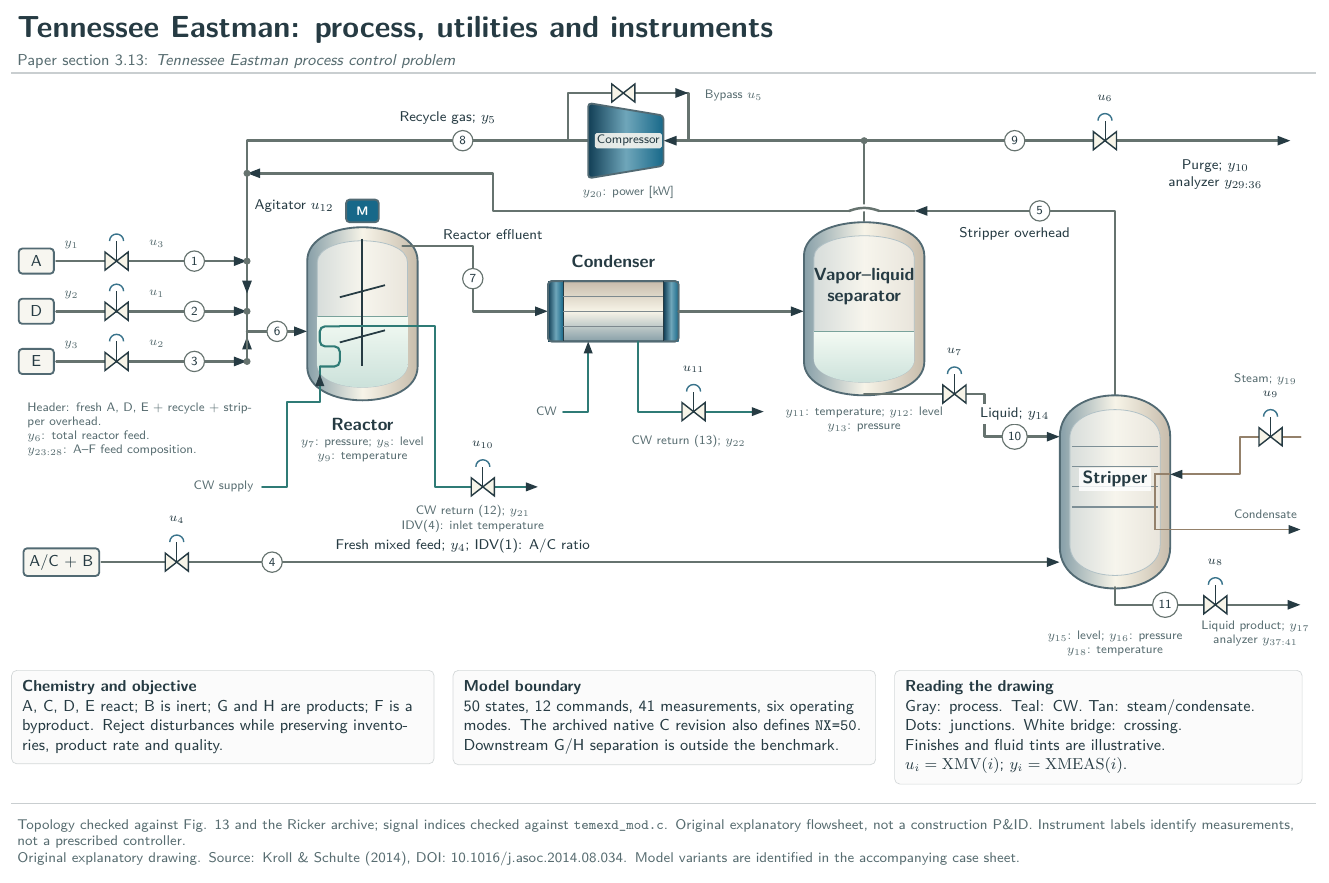
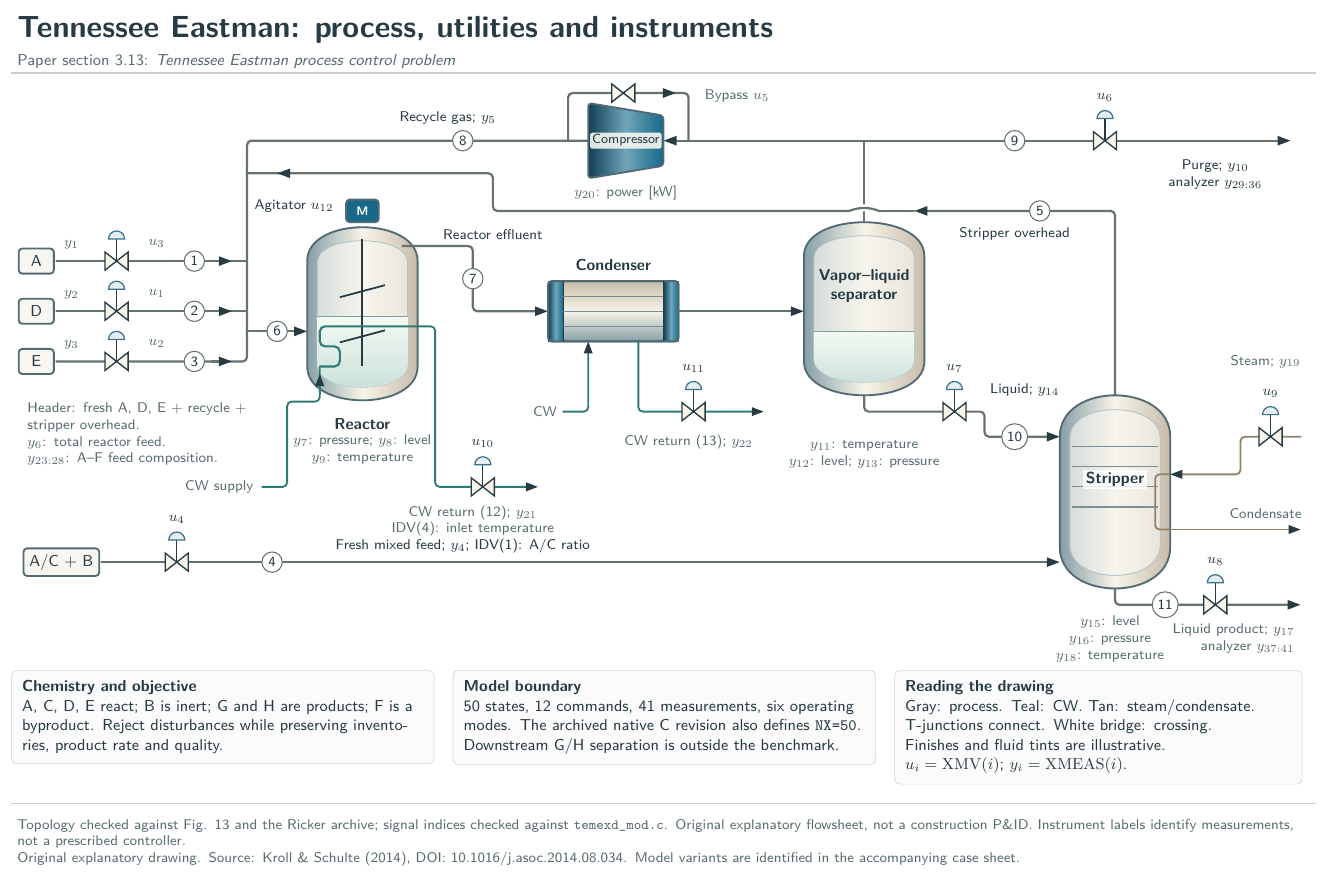
Before and after one commit to fobos123deimos/Undergraduate-Course-Intelligent-Systems-for-Process-Control-and-Automation, a LaTeX figure (benchmarks/tikz/13-tennessee-eastman.tex): the whole page. Compiled offline with pdfLaTeX.

Commit message:
Refine Tennessee Eastman labels, valves and pipe routing
Balance equipment titles and instrument annotations, with a compact centered
compressor nameplate and clear label spacing. Align valve bodies, stems and
closed actuator bases, and connect the separator outlet through a centered
bottom nozzle. Remove filled junction dots and soften elbows while preserving
true tees, stream numbers and the crossing bridge.

Record TikZ.net as the user's required diagram reference in AGENTS.md and the
editable source. Preserve the approved natural industrial palette.

Refresh the reviewed PNG/PDF, complete atlas, documentation assets and hashes.
Validation: independent visual review, clean pdfLaTeX log, atlas and API checks
(8,036 local links), and git diff --check.

```diff
--- a/benchmarks/tikz/13-tennessee-eastman.tex
+++ b/benchmarks/tikz/13-tennessee-eastman.tex
@@ -1,5 +1,11 @@
 \documentclass[tikz,border=6pt]{standalone}
 \input{common.tex}
+% Primary diagram reference: TikZ.net (user preference, see repository AGENTS.md).
+% https://tikz.net/fluid_dynamics_laminar/ -- explicit styles, rounded paths.
+% https://tikz.net/mechanics/ -- named coordinates and separately placed labels.
+% https://tikz.net/fluid_dynamics_barometer/ -- pipe arcs and label anchors.
+\newcommand{\diagramlabel}{\sffamily\fontsize{8}{9.5}\selectfont}
+\newcommand{\equipmentfont}{\sffamily\bfseries\fontsize{9}{10.5}\selectfont}
 % Natural industrial finishes: painted machinery, reflective steel and clear cutaways.
 % Blue machinery is inspired by real industrial motor/compressor finishes; this is
 % not a specified vendor, alloy, piping standard or measured A--H chemical colour.
@@ -78,7 +101,7 @@
 \node[equipment,fill=machineblue,text=white,minimum width=.65cm,minimum height=.45cm]at(7,-4.0){\scriptsize\bfseries M};
 \node[labelbox,anchor=east]at(6.5,-3.9){Agitator $u_{12}$};
 \draw[utility,line width=1.2pt,rounded corners=3pt](6.55,-6.3)--(6.15,-6.3)--(6.15,-6.7)--(6.55,-6.7)--(6.55,-7.1)--(6.15,-7.1);
-\node[font=\sffamily\bfseries]at(7,-8.25){Reactor};
+\node[equipmenttitle]at(7,-8.25){Reactor};
 \node[smallnote,align=center]at(7,-8.75){$y_7$: pressure; $y_8$: level\\$y_9$: temperature};
 \draw[process](7.8,-4.7)--(9.2,-4.7)--(9.2,-6.0)--(10.7,-6.0);
 \node[tag]at(9.2,-5.35){7};\node[labelbox,anchor=south]at(9.6,-4.65){Reactor effluent};
@@ -100,52 +123,57 @@
   \draw[liquidlevel](16.00,-6.4)--(18.00,-6.4);
 \end{scope}
 \draw[shell]\separatoroutline;
-\node[font=\sffamily\bfseries,align=center]at(17,-5.5){Vapor--liquid\\separator};
-\node[smallnote,align=center]at(17,-8.15){$y_{11}$: temperature; $y_{12}$: level\\$y_{13}$: pressure};
+\node[equipmenttitle]at(17,-5.5){Vapor--liquid\\separator};
+\node[smallnote,align=center]at(17,-8.85){$y_{11}$: temperature\\$y_{12}$: level; $y_{13}$: pressure};
 % Stripper overhead returns to reactor header. White bridge = crossing, no junction.
 \draw[process](22,-7.7)--(22,-4.0)--(18,-4.0);
 \draw[pipe](18,-4)--(17.3,-4);
 \draw[pipe,preaction={draw=white,line width=4pt}](17.3,-4)to[out=160,in=20](16.7,-4);
-\draw[process](16.7,-4)--(9.6,-4)--(9.6,-3.25)--(4.7,-3.25);
+\draw[pipe](16.7,-4)--(9.6,-4)--(9.6,-3.25)--(4.7,-3.25);
+\draw[process](6.1,-3.25)--(5.3,-3.25);
 \node[tag]at(20.5,-4){5};\node[labelbox,anchor=north]at(20,-4.25){Stripper overhead};
-\fill[flow](4.7,-3.25)circle(2pt);
 % Fresh feeds A,D,E join recycle and stripper overhead at the reactor header.
 \foreach \yy/\sp/\st/\uv/\ym in {-5.0/A/1/3/1,-6.0/D/2/1/2,-7.0/E/3/2/3}{
   \node[equipment,minimum width=.7cm,minimum height=.5cm]at(.5,\yy){\sp};
-  \draw[process](.9,\yy)--(4.7,\yy);
+  \ifnum\st=3
+    \draw[pipe](.9,\yy)--(4.7,\yy)--(4.7,-6.4);
+  \else
+    \draw[pipe](.9,\yy)--(4.7,\yy);
+  \fi
+  % Direction markers sit on straight runs, clear of the unmarked tee joints.
+  \draw[process](4.0,\yy)--(4.4,\yy);
   \valve{2.1}{\yy}{}
   \node[smallnote,anchor=south]at(2.9,\yy+.15){$u_{\uv}$};
   \node[tag]at(3.65,\yy){\st};
   \node[smallnote,anchor=south]at(1.2,\yy+.12){$y_{\ym}$};
-  \fill[flow](4.7,\yy)circle(2pt);
 }
-\draw[pipe](4.7,-6.4)--(4.7,-7.0);\draw[process](4.7,-6.4)--(5.9,-6.4);
+\draw[process](4.7,-6.4)--(5.9,-6.4);
 \node[tag]at(5.3,-6.4){6};
 \node[smallnote,anchor=north west,text width=4.5cm]at(.2,-7.7){Header: fresh A, D, E + recycle + stripper overhead.\\$y_6$: total reactor feed.\\$y_{23:28}$: A--F feed composition.};
 % Separator liquid and stripper with a heating circuit.
-\draw[process](17,-7.65)--(19.4,-7.65)--(19.4,-8.5)--(20.9,-8.5);
-\valve{18.8}{-7.65}{$u_7$}
-\node[tag]at(20,-8.5){10};\node[labelbox,anchor=south]at(20,-8.25){Liquid; $y_{14}$};
+\draw[process](separator-bottom)--(separator-outlet)--(19.4,-8.0)--(19.4,-8.5)--(20.9,-8.5);
+\valve{18.8}{-8.0}{$u_7$}
+\node[tag]at(20,-8.5){10};\node[labelbox,anchor=south]at(20.2,-7.78){Liquid; $y_{14}$};
 \def\stripperoutline{(20.9,-8.5)..controls(20.9,-7.4)and(23.1,-7.4)..(23.1,-8.5)--(23.1,-10.7)..controls(23.1,-11.8)and(20.9,-11.8)..(20.9,-10.7)--cycle}
 \def\strippercutaway{(21.10,-8.53)..controls(21.10,-7.77)and(22.90,-7.77)..(22.90,-8.53)--(22.90,-10.65)..controls(22.90,-11.47)and(21.10,-11.47)..(21.10,-10.65)--cycle}
 \path[metal]\stripperoutline;
 \path[cutaway]\strippercutaway;
 \draw[shell]\stripperoutline;
 \foreach \yy in {-8.7,-9.1,-9.5,-9.9}{\draw[steeledge!75,line width=.65pt](21.14,\yy)--(22.86,\yy);}
-\node[labelbox,fill=white,fill opacity=.82,text opacity=1,font=\sffamily\bfseries]at(22,-9.35){Stripper};
-\node[smallnote,anchor=north,align=center]at(22,-12.25){$y_{15}$: level; $y_{16}$: pressure\\$y_{18}$: temperature};
+\node[labelbox,equipmenttitle,fill=white,fill opacity=.82,text opacity=1]at(22,-9.35){Stripper};
+\node[smallnote,anchor=north,align=center]at(21.9,-11.95){$y_{15}$: level\\$y_{16}$: pressure\\$y_{18}$: temperature};
 \node[equipment,minimum width=1.5cm,minimum height=.55cm]at(1,-11.0){A/C + B};
 \draw[process](1.8,-11)--(20.9,-11);
 \valve{3.3}{-11}{$u_4$}
 \node[tag]at(5.2,-11){4};\node[labelbox,anchor=south]at(9,-10.9){Fresh mixed feed; $y_4$; IDV(1): A/C ratio};
-\draw[process](22,-11.5)--(22,-11.85)--(25.7,-11.85);
+\draw[process](stripper-bottom)--(22,-11.85)--(25.7,-11.85);
 \valve{24}{-11.85}{$u_8$}
 \node[tag]at(23,-11.85){11};
-\node[smallnote,anchor=north,align=center]at(24.8,-12.05){Liquid product; $y_{17}$\\analyzer $y_{37:41}$};
+\node[smallnote,anchor=north east,align=right]at(25.7,-12.10){Liquid product; $y_{17}$\\analyzer $y_{37:41}$};
 % Utilities: separate colored lines and explicit inlet/outlet directions.
 % Place the inlet arrow on a straight run, clear of the coil's final elbow.
 \draw[utilpipe](5.0,-9.5)--(5.5,-9.5)--(5.5,-7.8)--(6.15,-7.8)--(6.15,-7.1);
-\draw[util](6.15,-7.8)--(6.15,-7.25);
+\draw[util](6.15,-7.65)--(6.15,-7.25);
 \node[smallnote,anchor=east]at(4.95,-9.5){CW supply};
 \draw[util](6.55,-6.3)--(8.45,-6.3)--(8.45,-9.5)--(10.5,-9.5);
 \valve{9.4}{-9.5}{$u_{10}$}
@@ -157,14 +185,14 @@
 \node[smallnote,anchor=north]at(13.5,-8.35){CW return (13); $y_{22}$};
 \draw[steam](25.7,-8.5)--(24.5,-8.5)--(24.5,-9.25)--(23.1,-9.25);
 \valve{25.1}{-8.5}{$u_9$}
-\node[smallnote,anchor=south]at(25,-7.6){Steam; $y_{19}$};
-\draw[steamline,line width=1pt](23.1,-9.25)--(22.8,-9.25)--(22.8,-10.35)--(23.1,-10.35);
+\node[smallnote,anchor=south]at(25,-7.25){Steam; $y_{19}$};
+\draw[steamline,line width=1pt,rounded corners=2.5pt](23.1,-9.25)--(22.8,-9.25)--(22.8,-10.35)--(23.1,-10.35);
 \draw[steam](23.1,-10.35)--(24.5,-10.35)--(25.7,-10.35);
 \node[smallnote,anchor=south]at(25,-10.25){Condensate};
 % Readable explanatory panels, not a claim of industrial P&ID completeness.
 \node[panel,anchor=north west,text width=8cm,minimum height=1.7cm,align=left]at(0,-13.15){\textbf{Chemistry and objective}\\A, C, D, E react; B is inert; G and H are products; F is a byproduct. Reject disturbances while preserving inventories, product rate and quality.};
 \node[panel,anchor=north west,text width=8cm,minimum height=1.7cm,align=left]at(8.8,-13.15){\textbf{Model boundary}\\50 states, 12 commands, 41 measurements, six operating modes. The archived native C revision also defines \texttt{NX=50}. Downstream G/H separation is outside the benchmark.};
-\node[panel,anchor=north west,text width=7.7cm,minimum height=1.7cm,align=left]at(17.6,-13.15){\textbf{Reading the drawing}\\Gray: process. Teal: CW. Tan: steam/condensate.\\Dots: junctions. White bridge: crossing.\\Finishes and fluid tints are illustrative.\\$u_i=\mathrm{XMV}(i)$; $y_i=\mathrm{XMEAS}(i)$.};
+\node[panel,anchor=north west,text width=7.7cm,minimum height=1.7cm,align=left]at(17.6,-13.15){\textbf{Reading the drawing}\\Gray: process. Teal: CW. Tan: steam/condensate.\\T-junctions connect. White bridge: crossing.\\Finishes and fluid tints are illustrative.\\$u_i=\mathrm{XMV}(i)$; $y_i=\mathrm{XMEAS}(i)$.};
 \atlasfooter{Topology checked against Fig. 13 and the Ricker archive; signal indices checked against \texttt{temexd\_mod.c}. Original explanatory flowsheet, not a construction P\&ID. Instrument labels identify measurements, not a prescribed controller.}
 \end{tikzpicture}
 \end{document}
```
Also changed, not shown: AGENTS.md (added, +43 -0 lines), benchmarks/figures/tikz/13-tennessee-eastman.pdf, benchmarks/figures/tikz/13-tennessee-eastman.png, benchmarks/figures/tikz/benchmark-atlas.pdf, docs/api/assets/benchmarks/figures/tikz/13-tennessee-eastman.png, docs/api/assets/benchmarks/figures/tikz/benchmark-atlas.pdf, benchmarks/tikz/13-tennessee-eastman.tex (45 more changed lines), 2 other files.
